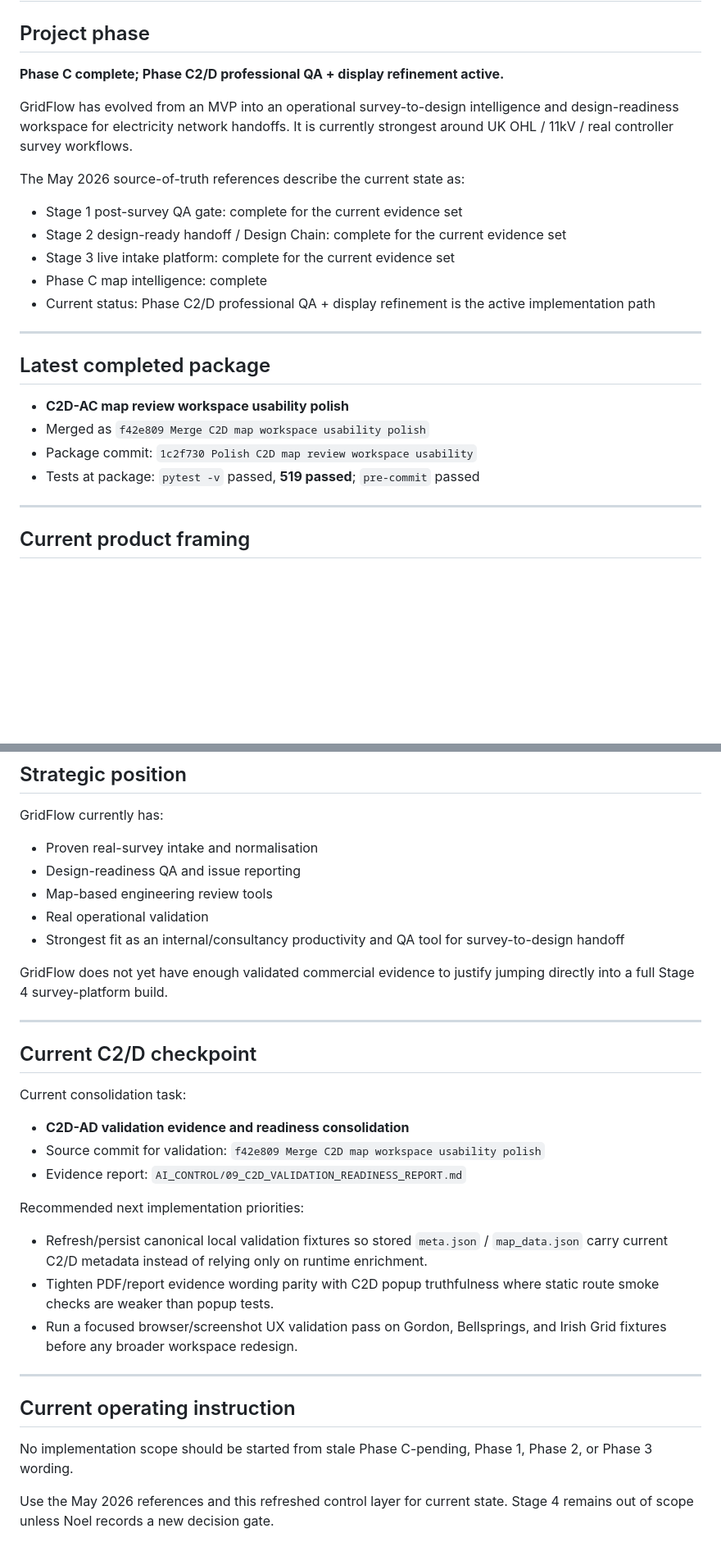
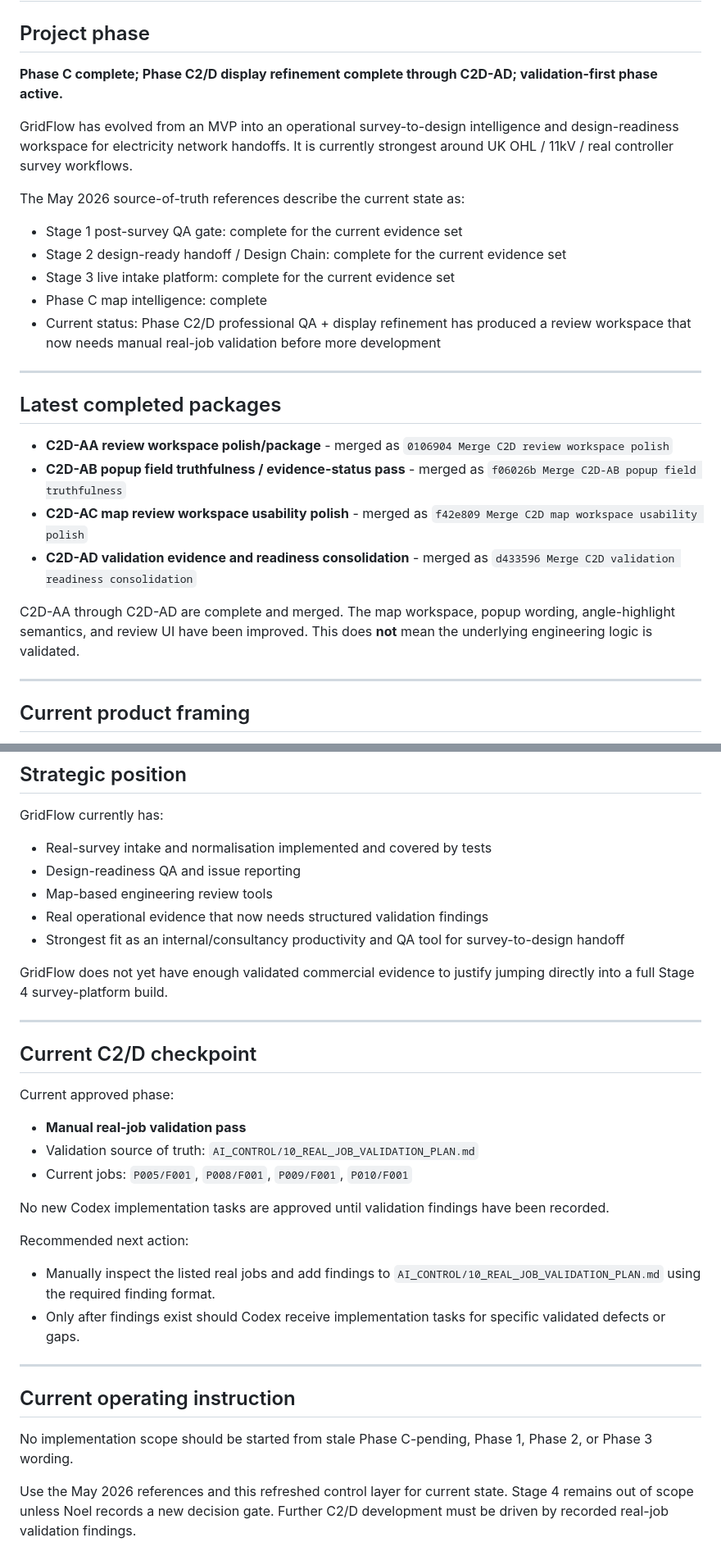
Before and after one commit to NoelyC123/Unitas-GridFlow, a Markdown page: AI_CONTROL/01_CURRENT_STATE.md, 2 parts joined by grey strips. Shown at 82% size. Drawn GitHub-style; blank space fills up the shorter version.

Commit message:
docs: add real-job validation plan and update control documents to validation-first position

```diff
--- a/AI_CONTROL/01_CURRENT_STATE.md
+++ b/AI_CONTROL/01_CURRENT_STATE.md
@@ -2,7 +2,7 @@
 
 ## Project phase
 
-**Phase C complete; Phase C2/D professional QA + display refinement active.**
+**Phase C complete; Phase C2/D display refinement complete through C2D-AD; validation-first phase active.**
 
 GridFlow has evolved from an MVP into an operational survey-to-design intelligence and design-readiness workspace for electricity network handoffs. It is currently strongest around UK OHL / 11kV / real controller survey workflows.
 
@@ -12,16 +12,18 @@ The May 2026 source-of-truth references describe the current state as:
 - Stage 2 design-ready handoff / Design Chain: complete for the current evidence set
 - Stage 3 live intake platform: complete for the current evidence set
 - Phase C map intelligence: complete
-- Current status: Phase C2/D professional QA + display refinement is the active implementation path
+- Current status: Phase C2/D professional QA + display refinement has produced a review workspace that now needs manual real-job validation before more development
 
 ---
 
-## Latest completed package
+## Latest completed packages
 
-- **C2D-AC map review workspace usability polish**
-- Merged as `f42e809 Merge C2D map workspace usability polish`
-- Package commit: `1c2f730 Polish C2D map review workspace usability`
-- Tests at package: `pytest -v` passed, **519 passed**; `pre-commit` passed
+- **C2D-AA review workspace polish/package** - merged as `0106904 Merge C2D review workspace polish`
+- **C2D-AB popup field truthfulness / evidence-status pass** - merged as `f06026b Merge C2D-AB popup field truthfulness`
+- **C2D-AC map review workspace usability polish** - merged as `f42e809 Merge C2D map workspace usability polish`
+- **C2D-AD validation evidence and readiness consolidation** - merged as `d433596 Merge C2D validation readiness consolidation`
+
+C2D-AA through C2D-AD are complete and merged. The map workspace, popup wording, angle-highlight semantics, and review UI have been improved. This does **not** mean the underlying engineering logic is validated.
 
 ---
 
@@ -105,10 +125,10 @@ These remain future scope and must not be treated as current implementation real
 
 GridFlow currently has:
 
-- Proven real-survey intake and normalisation
+- Real-survey intake and normalisation implemented and covered by tests
 - Design-readiness QA and issue reporting
 - Map-based engineering review tools
-- Real operational validation
+- Real operational evidence that now needs structured validation findings
 - Strongest fit as an internal/consultancy productivity and QA tool for survey-to-design handoff
 
 GridFlow does not yet have enough validated commercial evidence to justify jumping directly into a full Stage 4 survey-platform build.
@@ -117,17 +137,18 @@ GridFlow does not yet have enough validated commercial evidence to justify jumpi
 
 ## Current C2/D checkpoint
 
-Current consolidation task:
+Current approved phase:
 
-- **C2D-AD validation evidence and readiness consolidation**
-- Source commit for validation: `f42e809 Merge C2D map workspace usability polish`
-- Evidence report: `AI_CONTROL/09_C2D_VALIDATION_READINESS_REPORT.md`
+- **Manual real-job validation pass**
+- Validation source of truth: `AI_CONTROL/10_REAL_JOB_VALIDATION_PLAN.md`
+- Current jobs: `P005/F001`, `P008/F001`, `P009/F001`, `P010/F001`
 
-Recommended next implementation priorities:
+No new Codex implementation tasks are approved until validation findings have been recorded.
 
-- Refresh/persist canonical local validation fixtures so stored `meta.json` / `map_data.json` carry current C2/D metadata instead of relying only on runtime enrichment.
-- Tighten PDF/report evidence wording parity with C2D popup truthfulness where static route smoke checks are weaker than popup tests.
-- Run a focused browser/screenshot UX validation pass on Gordon, Bellsprings, and Irish Grid fixtures before any broader workspace redesign.
+Recommended next action:
+
+- Manually inspect the listed real jobs and add findings to `AI_CONTROL/10_REAL_JOB_VALIDATION_PLAN.md` using the required finding format.
+- Only after findings exist should Codex receive implementation tasks for specific validated defects or gaps.
 
 ---
 
@@ -135,4 +156,4 @@ Recommended next implementation priorities:
 
 No implementation scope should be started from stale Phase C-pending, Phase 1, Phase 2, or Phase 3 wording.
 
-Use the May 2026 references and this refreshed control layer for current state. Stage 4 remains out of scope unless Noel records a new decision gate.
+Use the May 2026 references and this refreshed control layer for current state. Stage 4 remains out of scope unless Noel records a new decision gate. Further C2/D development must be driven by recorded real-job validation findings.
```
Also changed, not shown: other parts of AI_CONTROL/01_CURRENT_STATE.md (+21 -3 lines), AI_CONTROL/02_CURRENT_TASK.md (+41 -29 lines), AI_CONTROL/10_REAL_JOB_VALIDATION_PLAN.md (added, +126 -0 lines).
